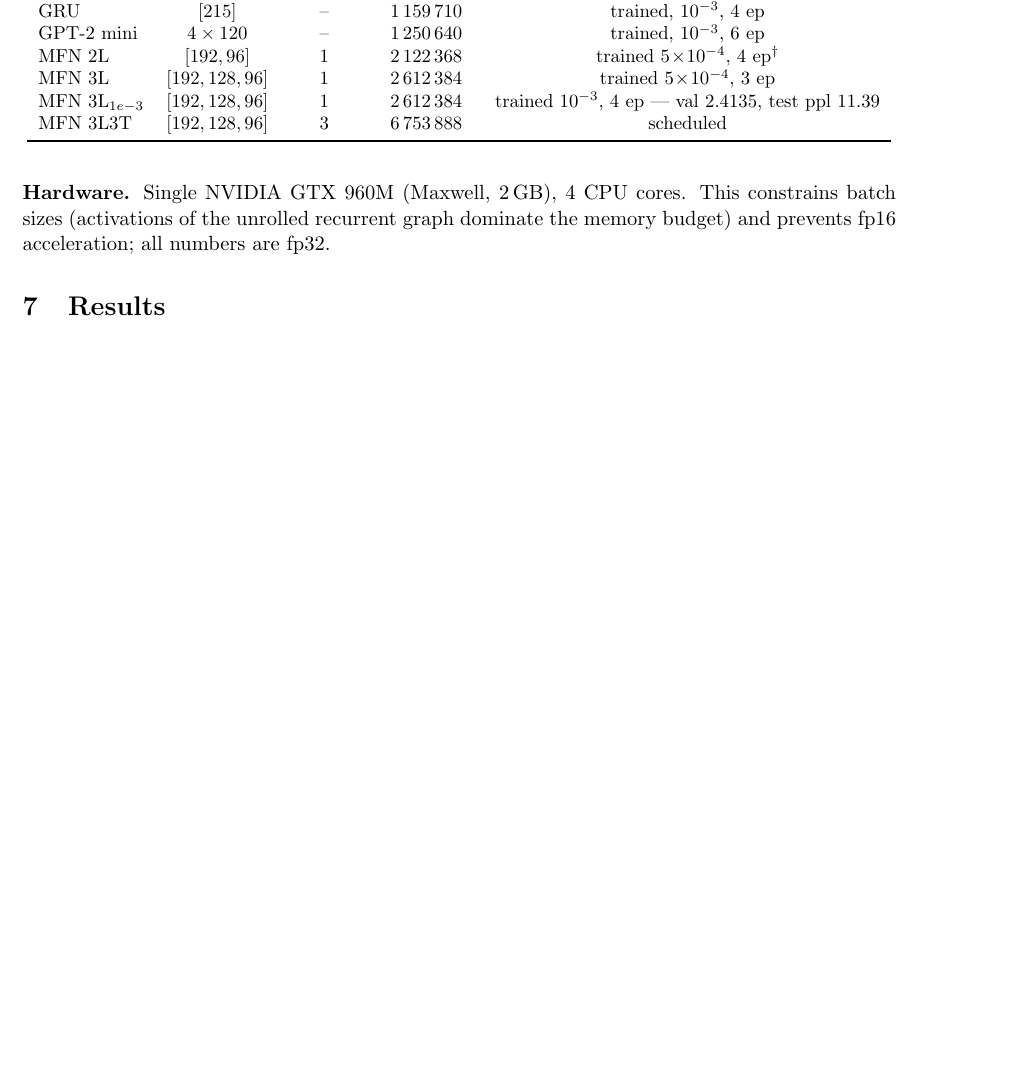
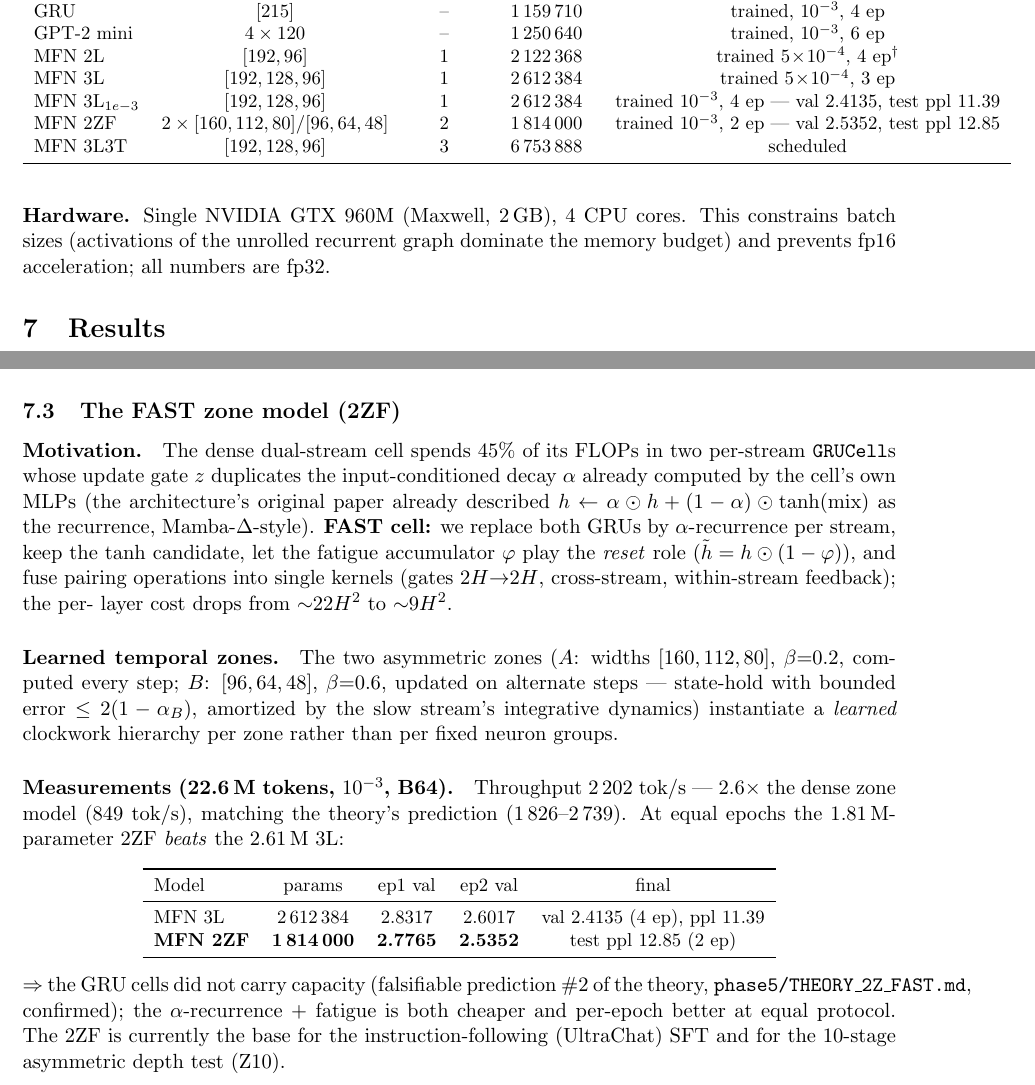
Before and after one commit to 96Ems/MFN, a LaTeX paper (papers/MFN_paper.tex): part of page 6 of 10 before the commit and two parts of pages 6 and 7 of 11 after it, the two joined at a grey line, cut so that both start at the same text, the shorter picture padded with empty space. Compiled offline with pdfLaTeX.

Commit message:
Papier: section 7.2b FAST zone model (2ZF) — cellule alpha-rec (GRU deposes, 22H^2->9H^2), zones temporelles apprises (B rate 2, hold borne), mesures: 2202 tok/s (x2.6), iso-epoch 2ZF 1.81M bat 3L 2.61M (ep2 2.5352 vs 2.6017) -> prediction falsifiable #2 confirmee; Tab.1 += 2ZF. SFT chaîne: B64 seq128 (seq256 divisait le tok/s par 2, launch-bound)

```diff
--- a/papers/MFN_paper.tex
+++ b/papers/MFN_paper.tex
@@ -337,6 +337,7 @@ GPT-2 mini & $4\times120$ & -- & 1\,250\,640 & trained, $10^{-3}$, 6 ep \\
 MFN 2L & $[192,96]$ & 1 & 2\,122\,368 & trained $5\!\times\!10^{-4}$, 4 ep$^\dagger$ \\
 MFN 3L & $[192,128,96]$ & 1 & 2\,612\,384 & trained $5\!\times\!10^{-4}$, 3 ep \\
 MFN 3L$_{1e-3}$ & $[192,128,96]$ & 1 & 2\,612\,384 & trained $10^{-3}$, 4 ep --- val 2.4135, test ppl 11.39 \\
+MFN 2ZF & $2\times[160,112,80]/[96,64,48]$ & 2 & 1\,814\,000 & trained $10^{-3}$, 2 ep --- val 2.5352, test ppl 12.85 \\
 MFN 3L3T & $[192,128,96]$ & 3 & 6\,753\,888 & scheduled \\
 \bottomrule
 \end{tabular}
@@ -381,6 +382,43 @@ MFN 3L (2\,612\,384) & 3.0541 & \textbf{2.7945} & \textbf{2.6582} & 14.53 \\
 \bottomrule
 \end{tabular}
 \end{table}
+
+\subsection{The FAST zone model (2ZF)}\label{sec:2zf}
+\paragraph{Motivation.} The dense dual-stream cell spends $45\%$ of its
+FLOPs in two per-stream \texttt{GRUCell}s whose update gate $z$ duplicates
+the input-conditioned decay $\alpha$ already computed by the cell's own
+MLPs (the architecture's original paper already described
+$h \leftarrow \alpha \odot h + (1-\alpha)\odot\tanh(\text{mix})$ as the
+recurrence, Mamba-$\Delta$-style). \textbf{FAST cell:} we replace both GRUs
+by $\alpha$-recurrence per stream, keep the $\tanh$ candidate, let the
+fatigue accumulator $\varphi$ play the \emph{reset} role
+($\tilde h = h \odot (1-\varphi)$), and fuse pairing operations into single
+kernels (gates $2H{\to}2H$, cross-stream, within-stream feedback); the per-
+layer cost drops from $\sim$22$H^2$ to $\sim$9$H^2$.
+\paragraph{Learned temporal zones.} The two asymmetric zones
+($A$: widths $[160,112,80]$, $\beta{=}0.2$, computed every step; $B$:
+$[96,64,48]$, $\beta{=}0.6$, updated on alternate steps --- state-hold with
+bounded error $\leq 2(1-\alpha_B)$, amortized by the slow stream's
+integrative dynamics) instantiate a \emph{learned} clockwork hierarchy per
+zone rather than per fixed neuron groups.
+\paragraph{Measurements (22.6\,M tokens, $10^{-3}$, B64).}
+Throughput 2\,202 tok/s --- 2.6$\times$ the dense zone model (849 tok/s),
+matching the theory's prediction (1\,826--2\,739). At equal epochs the
+1.81\,M-parameter 2ZF \emph{beats} the 2.61\,M 3L:
+\begin{center}\small
+\begin{tabular}{lcccc}
+\toprule
+Model & params & ep1 val & ep2 val & final \\ \midrule
+MFN 3L & 2\,612\,384 & 2.8317 & 2.6017 & val 2.4135 (4 ep), ppl 11.39 \\
+\textbf{MFN 2ZF} & \textbf{1\,814\,000} & \textbf{2.7765} & \textbf{2.5352} & test ppl 12.85 (2 ep) \\
+\bottomrule
+\end{tabular}
+\end{center}
+$\Rightarrow$ the GRU cells did not carry capacity (falsifiable prediction
+\#2 of the theory, \texttt{phase5/THEORY\_2Z\_FAST.md}, confirmed); the
+$\alpha$-recurrence + fatigue is both cheaper and per-epoch better at equal
+protocol. The 2ZF is currently the base for the instruction-following
+(UltraChat) SFT and for the 10-stage asymmetric depth test (Z10).
 
 \subsection{Data exponent $\alpha_D$}\label{sec:ad}
 For each model, we fit $\log L = a + \alpha_D \log D$ over the validation
```
Also changed, not shown: papers/MFN_paper.pdf, 1 other file.
